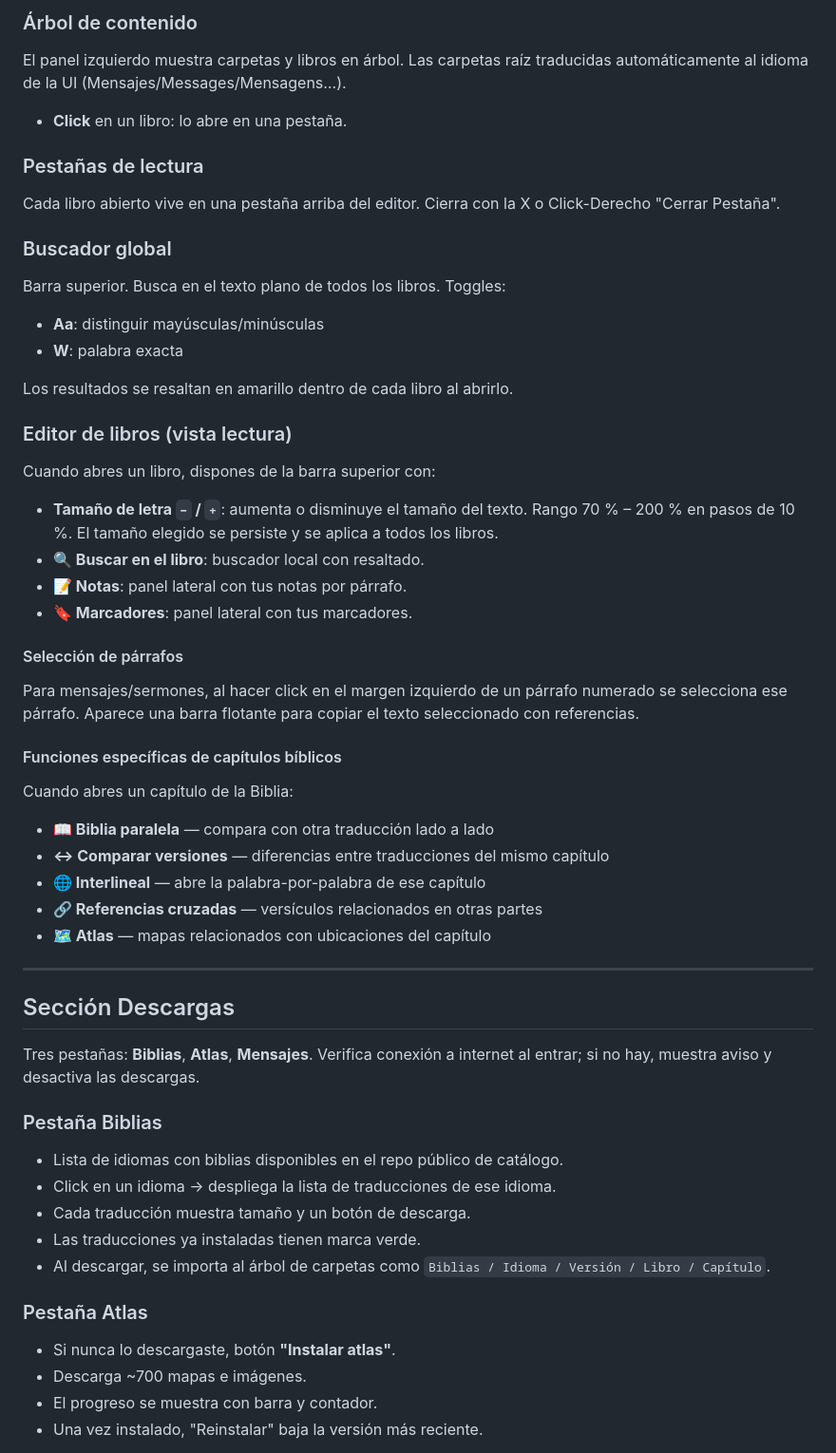
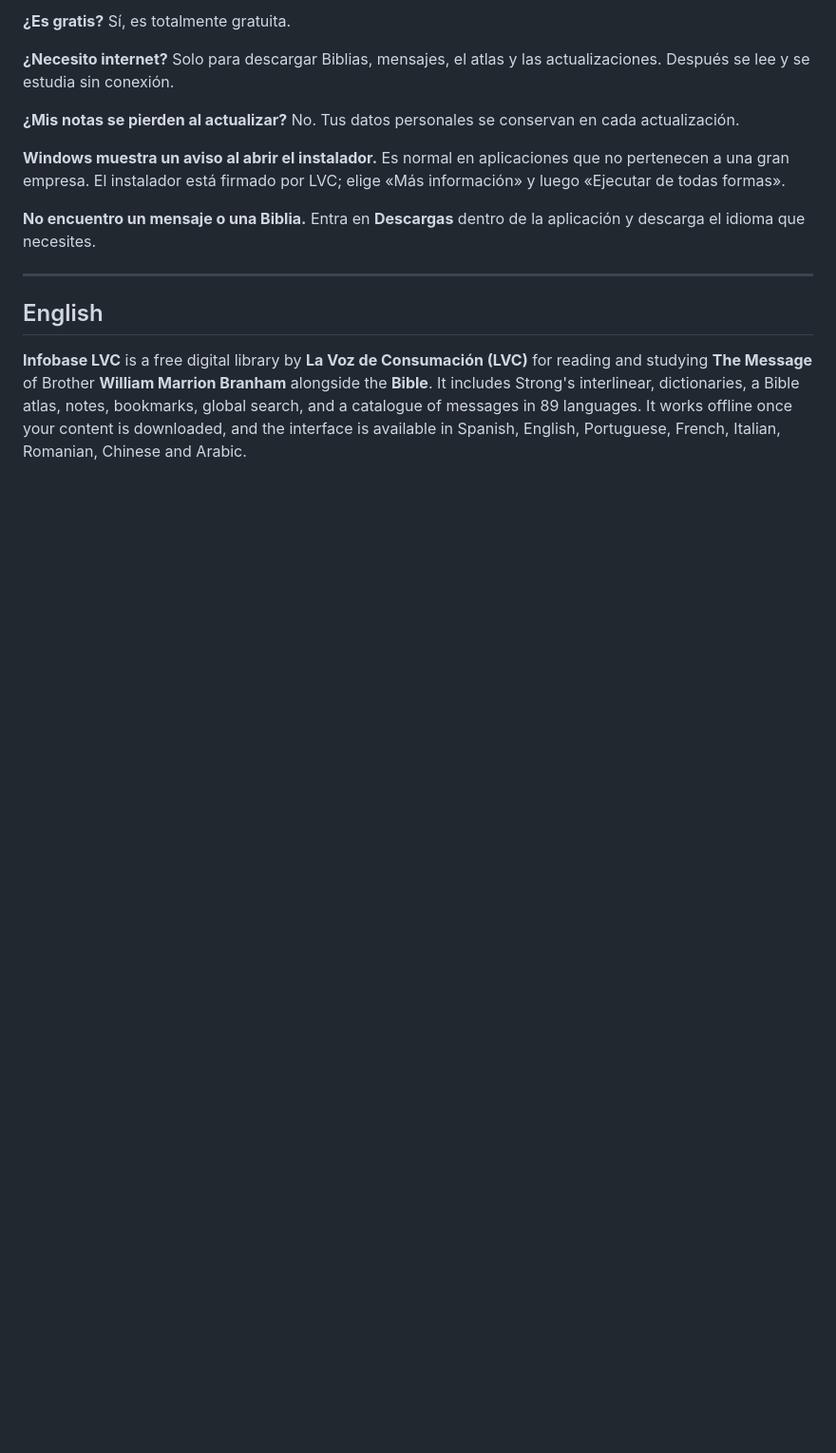
Before and after one commit to j0sue-dev/InfobaseReleases, a Markdown page: README.md, the part around one of its changes. Shown at 95% size. Rendered like a GitHub page; blank space fills up the shorter version.

```diff
--- a/README.md
+++ b/README.md
@@ -58,57 +68,17 @@ La barra lateral izquierda tiene 4 botones:
 
-### Árbol de contenido
-El panel izquierdo muestra carpetas y libros en árbol. Las carpetas raíz traducidas automáticamente al idioma de la UI (Mensajes/Messages/Mensagens…).
+**¿Es gratis?** Sí, es totalmente gratuita.
 
-- **Click** en un libro: lo abre en una pestaña.
+**¿Necesito internet?** Solo para descargar Biblias, mensajes, el atlas y las actualizaciones. Después se lee y se estudia sin conexión.
 
-### Pestañas de lectura
-Cada libro abierto vive en una pestaña arriba del editor. Cierra con la X o Click-Derecho "Cerrar Pestaña".
+**¿Mis notas se pierden al actualizar?** No. Tus datos personales se conservan en cada actualización.
 
-### Buscador global
-Barra superior. Busca en el texto plano de todos los libros. Toggles:
-- **Aa**: distinguir mayúsculas/minúsculas
-- **W**: palabra exacta
+**Windows muestra un aviso al abrir el instalador.** Es normal en aplicaciones que no pertenecen a una gran empresa. El instalador está firmado por LVC; elige «Más información» y luego «Ejecutar de todas formas».
 
-Los resultados se resaltan en amarillo dentro de cada libro al abrirlo.
-
-### Editor de libros (vista lectura)
-
-Cuando abres un libro, dispones de la barra superior con:
-
-- **Tamaño de letra `−` / `+`**: aumenta o disminuye el tamaño del texto. Rango 70 % – 200 % en pasos de 10 %. El tamaño elegido se persiste y se aplica a todos los libros.
-- **🔍 Buscar en el libro**: buscador local con resaltado.
-- **📝 Notas**: panel lateral con tus notas por párrafo.
-- **🔖 Marcadores**: panel lateral con tus marcadores.
-
-#### Selección de párrafos
-Para mensajes/sermones, al hacer click en el margen izquierdo de un párrafo numerado se selecciona ese párrafo. Aparece una barra flotante para copiar el texto seleccionado con referencias.
-
-#### Funciones específicas de capítulos bíblicos
-Cuando abres un capítulo de la Biblia:
-- **📖 Biblia paralela** — compara con otra traducción lado a lado
-- **↔ Comparar versiones** — diferencias entre traducciones del mismo capítulo
-- **🌐 Interlineal** — abre la palabra-por-palabra de ese capítulo
-- **🔗 Referencias cruzadas** — versículos relacionados en otras partes
-- **🗺 Atlas** — mapas relacionados con ubicaciones del capítulo
+**No encuentro un mensaje o una Biblia.** Entra en **Descargas** dentro de la aplicación y descarga el idioma que necesites.
 
 ---
 
-## Sección Descargas
+## English
 
-Tres pestañas: **Biblias**, **Atlas**, **Mensajes**. Verifica conexión a internet al entrar; si no hay, muestra aviso y desactiva las descargas.
+**Infobase LVC** is a free digital library by **La Voz de Consumación (LVC)** for reading and studying **The Message** of Brother **William Marrion Branham** alongside the **Bible**. It includes Strong's interlinear, dictionaries, a Bible atlas, notes, bookmarks, global search, and a catalogue of messages in 89 languages. It works offline once your content is downloaded, and the interface is available in Spanish, English, Portuguese, French, Italian, Romanian, Chinese and Arabic.
 
-### Pestaña Biblias
-
-- Lista de idiomas con biblias disponibles en el repo público de catálogo.
-- Click en un idioma → despliega la lista de traducciones de ese idioma.
-- Cada traducción muestra tamaño y un botón de descarga.
-- Las traducciones ya instaladas tienen marca verde.
-- Al descargar, se importa al árbol de carpetas como `Biblias / Idioma / Versión / Libro / Capítulo`.
-
-### Pestaña Atlas
-
-- Si nunca lo descargaste, botón **"Instalar atlas"**.
-- Descarga ~700 mapas e imágenes.
-- El progreso se muestra con barra y contador.
-- Una vez instalado, "Reinstalar" baja la versión más reciente.
-
```
Also changed, not shown: other parts of README.md (+46 -128 lines).
